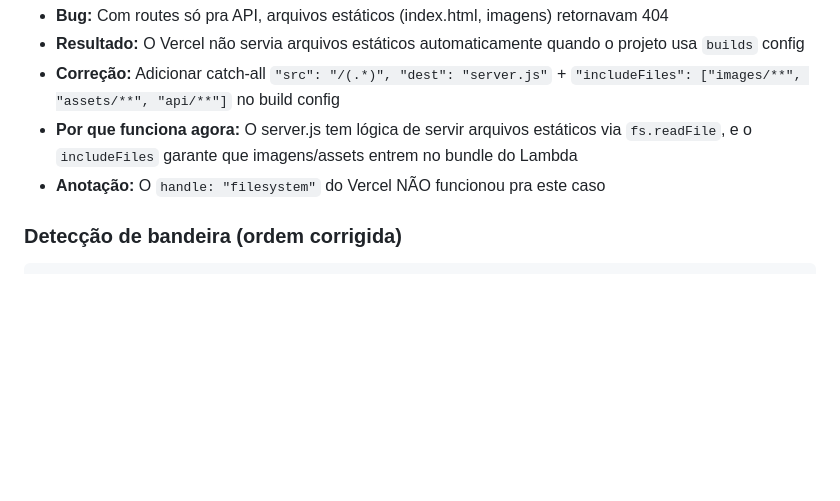
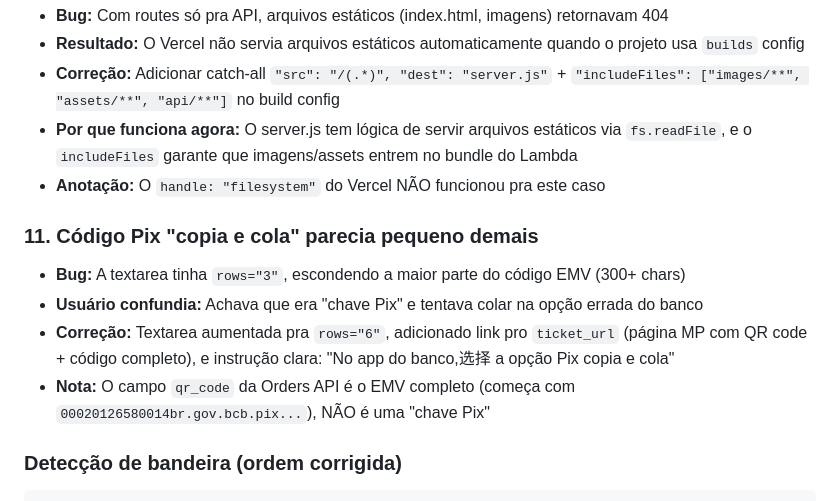
Before and after one commit to Web-site-007/martina-olvr, a Markdown page: AGENTS.md, the part around the change. Rendered like a GitHub page; blank space fills up the shorter version.

Commit message:
docs: save Pix display fix findings

````diff
--- a/AGENTS.md
+++ b/AGENTS.md
@@ -341,6 +341,12 @@ Leia `/public/.env` no início de cada sessão pra acessar:
 - **Por que funciona agora:** O server.js tem lógica de servir arquivos estáticos via `fs.readFile`, e o `includeFiles` garante que imagens/assets entrem no bundle do Lambda
 - **Anotação:** O `handle: "filesystem"` do Vercel NÃO funcionou pra este caso
 
+### 11. Código Pix "copia e cola" parecia pequeno demais
+- **Bug:** A textarea tinha `rows="3"`, escondendo a maior parte do código EMV (300+ chars)
+- **Usuário confundia:** Achava que era "chave Pix" e tentava colar na opção errada do banco
+- **Correção:** Textarea aumentada pra `rows="6"`, adicionado link pro `ticket_url` (página MP com QR code + código completo), e instrução clara: "No app do banco,选择 a opção Pix copia e cola"
+- **Nota:** O campo `qr_code` da Orders API é o EMV completo (começa com `00020126580014br.gov.bcb.pix...`), NÃO é uma "chave Pix"
+
 ### Detecção de bandeira (ordem corrigida)
 ```
 1. Visa: /^4/
````
